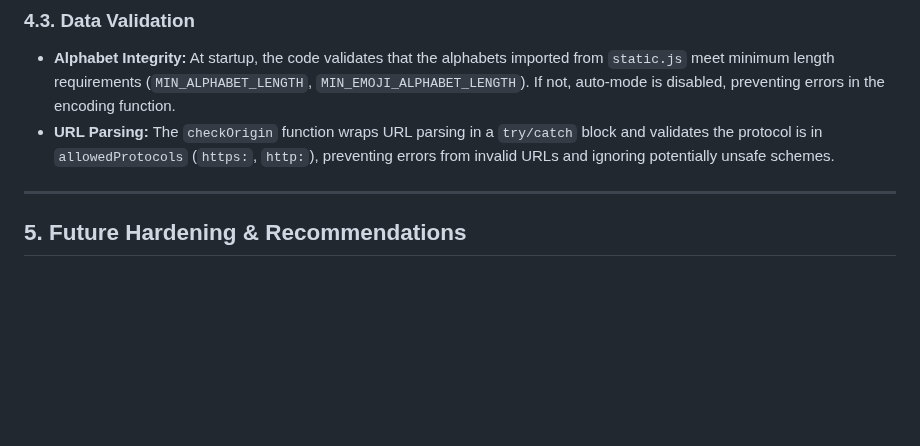
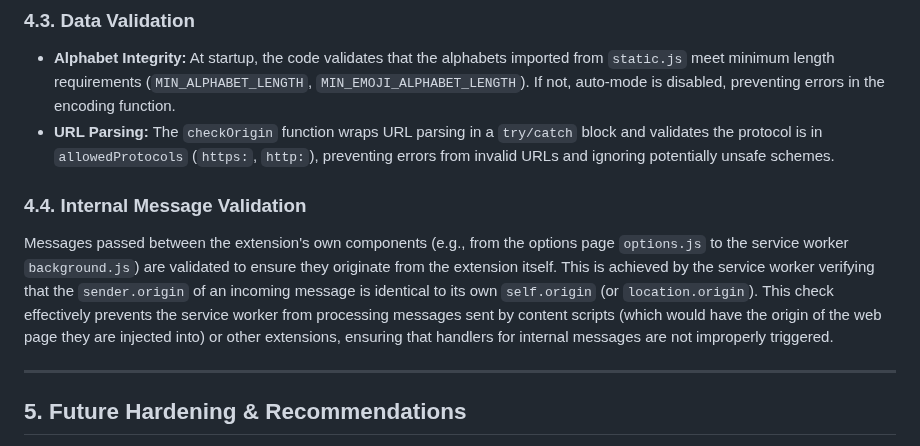
Before and after one commit to NDevTK/OriginMarker, a Markdown page: security.md, the part around the change. Rendered like a GitHub page; blank space fills up the shorter version.

Commit message:
Docs: Clarify internal message validation in security.md
Updates security.md to add a section (4.4) detailing the validation
mechanism for messages passed between the extension's own components
(e.g., options page to service worker). It confirms that the service
worker validates `sender.origin` against `self.origin` to ensure
messages are not processed if sent from content scripts or other extensions.

This commit also includes the removal of temporary diagnostic logging
from the `chrome.runtime.onMessage` listener in `background.js`,
restoring it to its clean operational state.

```diff
--- a/security.md
+++ b/security.md
@@ -86,6 +86,10 @@ The extension demonstrates robust handling of asynchronous operations to prevent
 - **Alphabet Integrity:** At startup, the code validates that the alphabets imported from `static.js` meet minimum length requirements (`MIN_ALPHABET_LENGTH`, `MIN_EMOJI_ALPHABET_LENGTH`). If not, auto-mode is disabled, preventing errors in the encoding function.
 - **URL Parsing:** The `checkOrigin` function wraps URL parsing in a `try/catch` block and validates the protocol is in `allowedProtocols` (`https:`, `http:`), preventing errors from invalid URLs and ignoring potentially unsafe schemes.
 
+### 4.4. Internal Message Validation
+
+Messages passed between the extension's own components (e.g., from the options page `options.js` to the service worker `background.js`) are validated to ensure they originate from the extension itself. This is achieved by the service worker verifying that the `sender.origin` of an incoming message is identical to its own `self.origin` (or `location.origin`). This check effectively prevents the service worker from processing messages sent by content scripts (which would have the origin of the web page they are injected into) or other extensions, ensuring that handlers for internal messages are not improperly triggered.
+
 ---
 
 ## 5. Future Hardening & Recommendations
```
